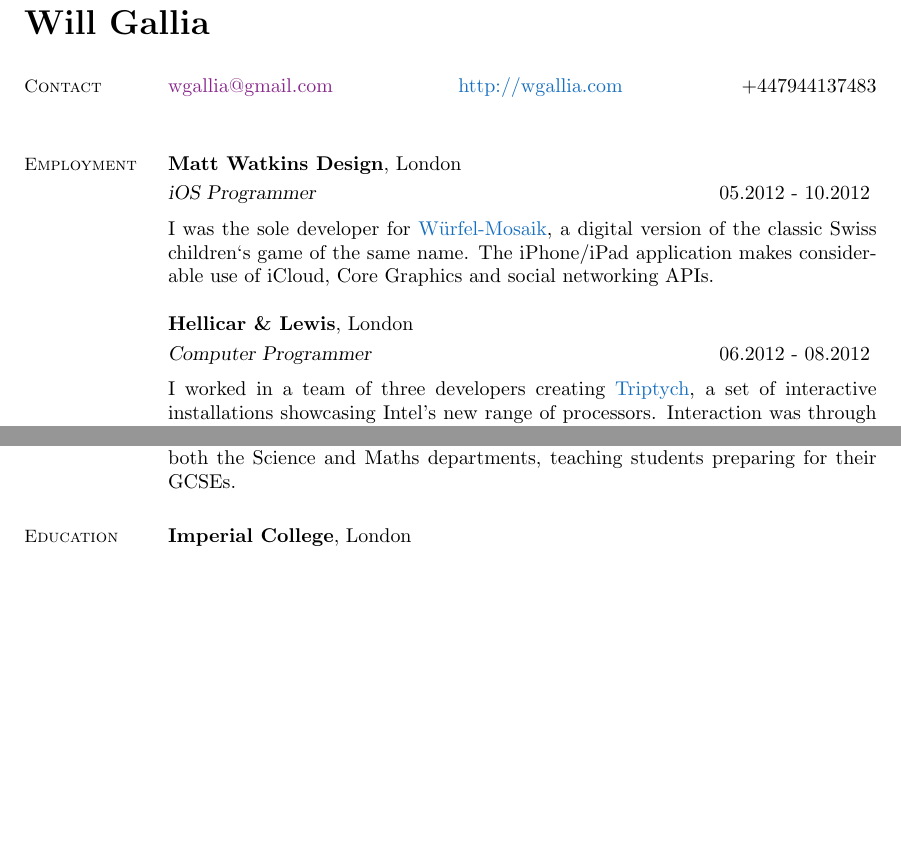
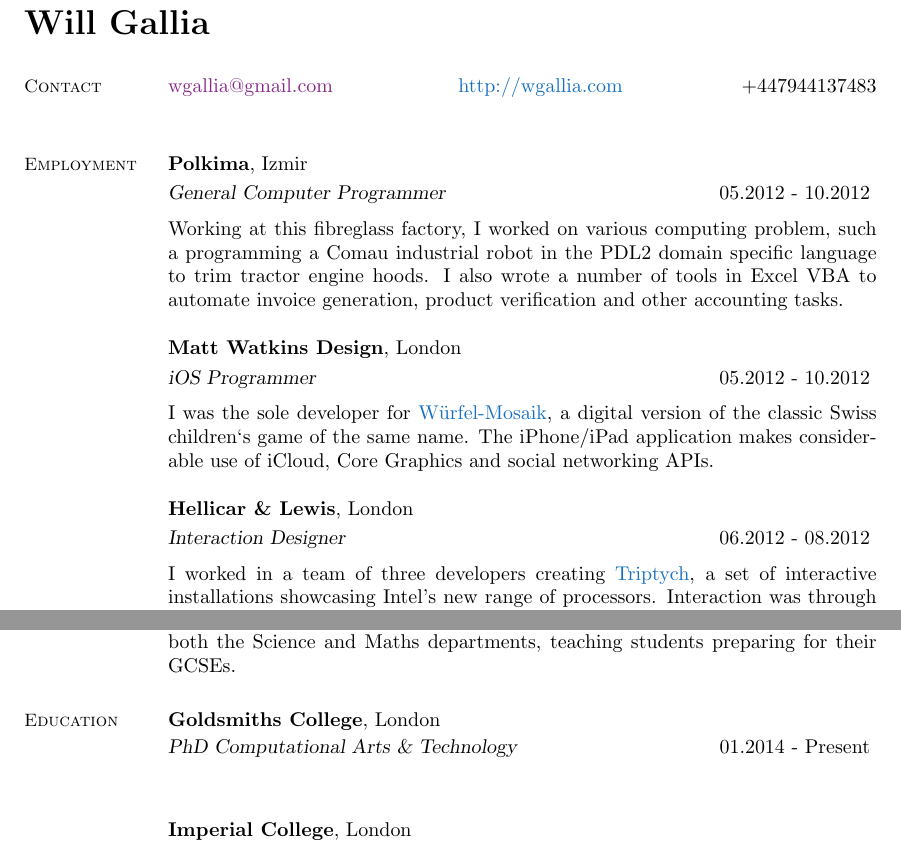
Before and after one commit to whg/CV, a LaTeX CV (cv.tex): two parts of page 1 of 2 before the commit and two parts of page 1 of 3 after it, joined at a grey line, cut so that both start at the same text, the shorter picture padded with empty space. Compiled offline with pdfLaTeX.

Commit message:
added phd

```diff
--- a/cv.tex
+++ b/cv.tex
@@ -35,6 +35,14 @@
 % - - - Experience - - -
 \section{\mysidestyle Employment}
 
+\textbf{Polkima}, Izmir \vspace{1mm}\\
+\textsl{General Computer Programmer} \hfill 05.2012 - 10.2012 \vspace{2mm} \\
+Working at this fibreglass factory, I worked on various computing
+problem, such a programming a Comau industrial robot in the PDL2
+domain specific language to trim tractor engine hoods. I also wrote a
+number of tools in Excel VBA to automate invoice generation, product
+verification and other accounting tasks.
+
 
 \textbf{Matt Watkins Design}, London \vspace{1mm}\\
 \textsl{iOS Programmer} \hfill 05.2012 - 10.2012 \vspace{2mm} \\
@@ -45,7 +53,7 @@
 networking APIs.
 
 \textbf{Hellicar \& Lewis}, London \vspace{1mm}\\
-\textsl{Computer Programmer} \hfill 06.2012 - 08.2012 \vspace{2mm} \\
+\textsl{Interaction Designer} \hfill 06.2012 - 08.2012 \vspace{2mm} \\
 I worked in a team of three developers creating
 \href{http://www.hellicarandlewis.com/2012/07/19/triptych}{Triptych},
 a set of interactive installations showcasing Intel's new range of
@@ -80,6 +88,10 @@
 
 % - - - Education - - -
 \section{\mysidestyle Education}
+
+\textbf{Goldsmiths College}, London \vspace{0.5mm}\\
+\textsl{PhD Computational Arts \& Technology} \hfill 01.2014 - Present \vspace{2mm} \\
+
 
 \textbf{Imperial College}, London \vspace{0.5mm}\\
 \textsl{MSc Computing - Visual Information Processing} (Merit) \hfill 10.2012 - 09.2013 \vspace{2mm} \\
```
Also changed, not shown: WillGalliaCV.pdf, cv.pdf (deleted), 2 other files.
